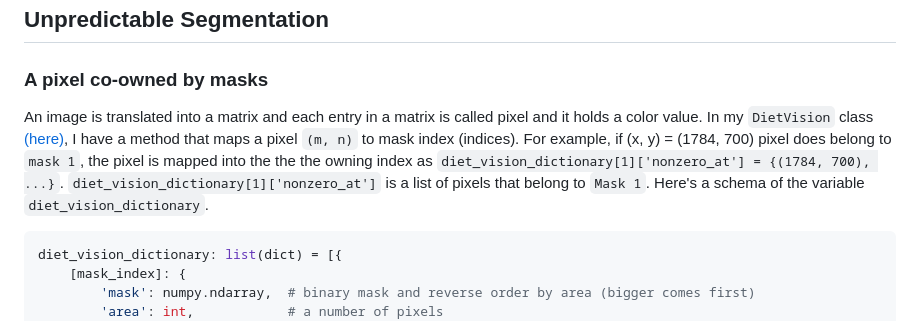
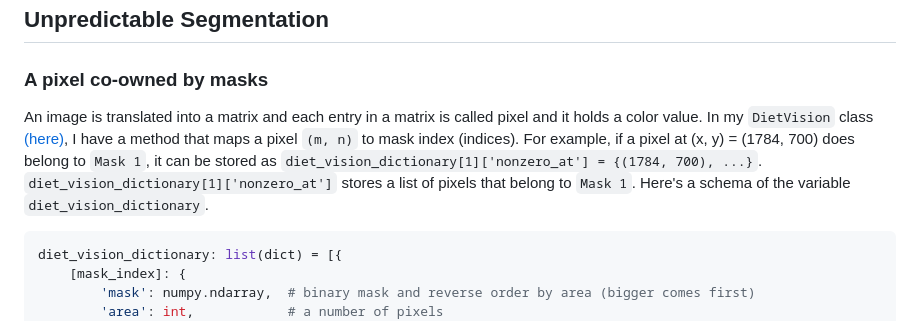
Before and after one commit to euijae/nyu_diet_vision, a Markdown page: docs/report/week11.report.md, the part around the change. Rendered like a GitHub page.

````diff
--- a/docs/report/week11.report.md
+++ b/docs/report/week11.report.md
@@ -4,7 +4,7 @@
 
 ### A pixel co-owned by masks
 
-An image is translated into a matrix and each entry in a matrix is called pixel and it holds a color value. In my `DietVision` class [(here)]('../../../../app/diet_vision.py'), I have a method that maps a pixel `(m, n)` to mask index (indices). For example, if (x, y) = (1784, 700) pixel does belong to `mask 1`, the pixel is mapped into the the the owning index as `diet_vision_dictionary[1]['nonzero_at'] = {(1784, 700), ...}`. `diet_vision_dictionary[1]['nonzero_at']` is a list of pixels that belong to `Mask 1`. Here's a schema of the variable `diet_vision_dictionary`.
+An image is translated into a matrix and each entry in a matrix is called pixel and it holds a color value. In my `DietVision` class [(here)]('../../../../app/diet_vision.py'), I have a method that maps a pixel `(m, n)` to mask index (indices). For example, if a pixel at (x, y) = (1784, 700) does belong to `Mask 1`, it can be stored as `diet_vision_dictionary[1]['nonzero_at'] = {(1784, 700), ...}`. `diet_vision_dictionary[1]['nonzero_at']` stores a list of pixels that belong to `Mask 1`. Here's a schema of the variable `diet_vision_dictionary`.
 
 ```python
 diet_vision_dictionary: list(dict) = [{
````
